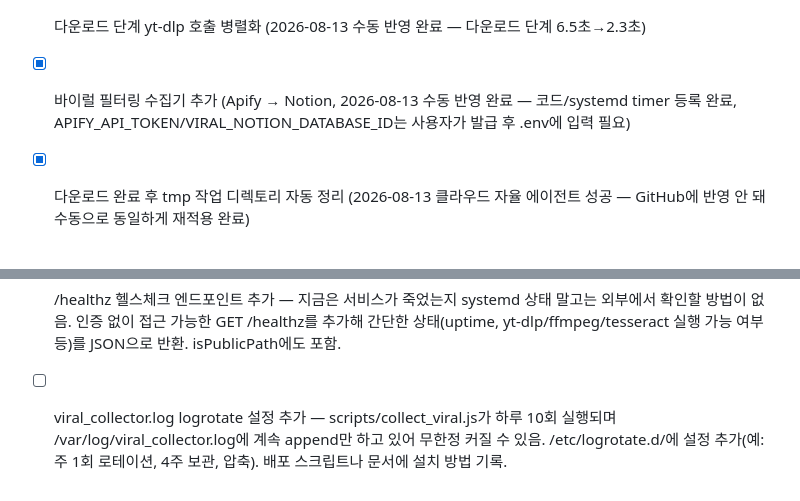
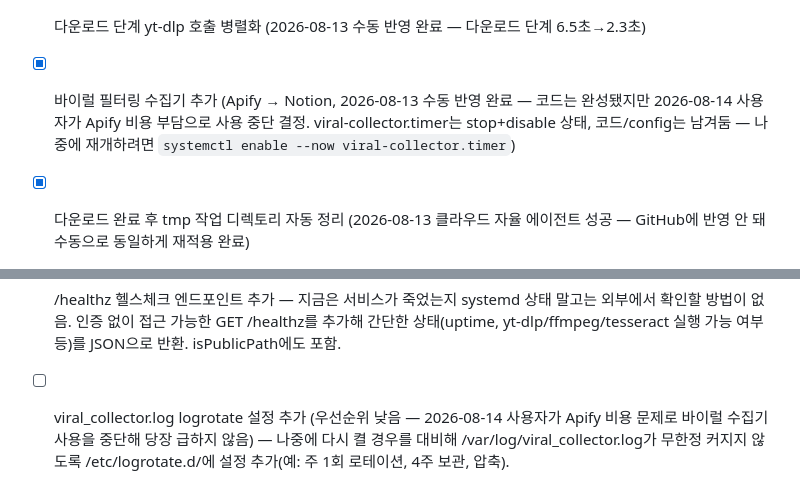
Before and after one commit to es6218-ship-it/instagram-downloader, a Markdown page: docs/BACKLOG.md, 2 parts joined by grey strips. Drawn GitHub-style.

```diff
--- a/docs/BACKLOG.md
+++ b/docs/BACKLOG.md
@@ -15,7 +15,7 @@
 - [x] /api/prepare를 즉시응답+폴링 구조로 전환 (2026-08-13 수동 반영 완료 — 모바일 통신망에서 긴 요청이 중간에 끊기는 문제 해결)
 - [x] OCR 처리 속도 최적화 (2026-08-13 수동 반영 완료 — 사진 25초→15초, 릴스 10초)
 - [x] 다운로드 단계 yt-dlp 호출 병렬화 (2026-08-13 수동 반영 완료 — 다운로드 단계 6.5초→2.3초)
-- [x] 바이럴 필터링 수집기 추가 (Apify → Notion, 2026-08-13 수동 반영 완료 — 코드/systemd timer 등록 완료, APIFY_API_TOKEN/VIRAL_NOTION_DATABASE_ID는 사용자가 발급 후 .env에 입력 필요)
+- [x] 바이럴 필터링 수집기 추가 (Apify → Notion, 2026-08-13 수동 반영 완료 — 코드는 완성됐지만 2026-08-14 사용자가 Apify 비용 부담으로 사용 중단 결정. viral-collector.timer는 stop+disable 상태, 코드/config는 남겨둠 — 나중에 재개하려면 `systemctl enable --now viral-collector.timer`)
 
 - [x] 다운로드 완료 후 tmp 작업 디렉토리 자동 정리 (2026-08-13 클라우드 자율 에이전트 성공 — GitHub에 반영 안 돼 수동으로 동일하게 재적용 완료)
 - [x] "분석 중..." 폴링 상태에 진행 단계 표시 추가 (2026-08-14 클라우드 자율 에이전트 성공 — GitHub에 반영 안 돼 수동으로 동일하게 재적용 완료)
@@ -25,4 +25,4 @@
 - [ ] yt-dlp 자동 업데이트 systemd timer 추가 — 인스타그램이 내부 구조를 바꾸면 yt-dlp가 깨지는 일이 잦은데, 지금은 수동 업데이트 외에는 대응 방법이 없음. `pip install -U yt-dlp`(또는 `yt-dlp -U`)를 주 1회 실행하는 oneshot service + timer를 scripts/에 추가하고, 업데이트 성공/실패를 /var/log/에 기록. deploy-check.timer 패턴 참고.
 - [ ] Express 보안 헤더 추가 — 지금 응답에 X-Content-Type-Options, X-Frame-Options, Referrer-Policy 같은 기본 보안 헤더가 전혀 없음. 외부 패키지 없이 간단한 미들웨어로 추가(helmet 설치 없이 res.setHeader 몇 줄이면 충분). 헤더가 실제로 응답에 포함되는지 확인하는 테스트 추가.
 - [ ] /healthz 헬스체크 엔드포인트 추가 — 지금은 서비스가 죽었는지 systemd 상태 말고는 외부에서 확인할 방법이 없음. 인증 없이 접근 가능한 GET /healthz를 추가해 간단한 상태(uptime, yt-dlp/ffmpeg/tesseract 실행 가능 여부 등)를 JSON으로 반환. isPublicPath에도 포함.
-- [ ] viral_collector.log logrotate 설정 추가 — scripts/collect_viral.js가 하루 10회 실행되며 /var/log/viral_collector.log에 계속 append만 하고 있어 무한정 커질 수 있음. /etc/logrotate.d/에 설정 추가(예: 주 1회 로테이션, 4주 보관, 압축). 배포 스크립트나 문서에 설치 방법 기록.
+- [ ] viral_collector.log logrotate 설정 추가 (우선순위 낮음 — 2026-08-14 사용자가 Apify 비용 문제로 바이럴 수집기 사용을 중단해 당장 급하지 않음) — 나중에 다시 켤 경우를 대비해 /var/log/viral_collector.log가 무한정 커지지 않도록 /etc/logrotate.d/에 설정 추가(예: 주 1회 로테이션, 4주 보관, 압축).
```
Also changed, not shown: docs/WORKLOG.md (+5 -0 lines).
